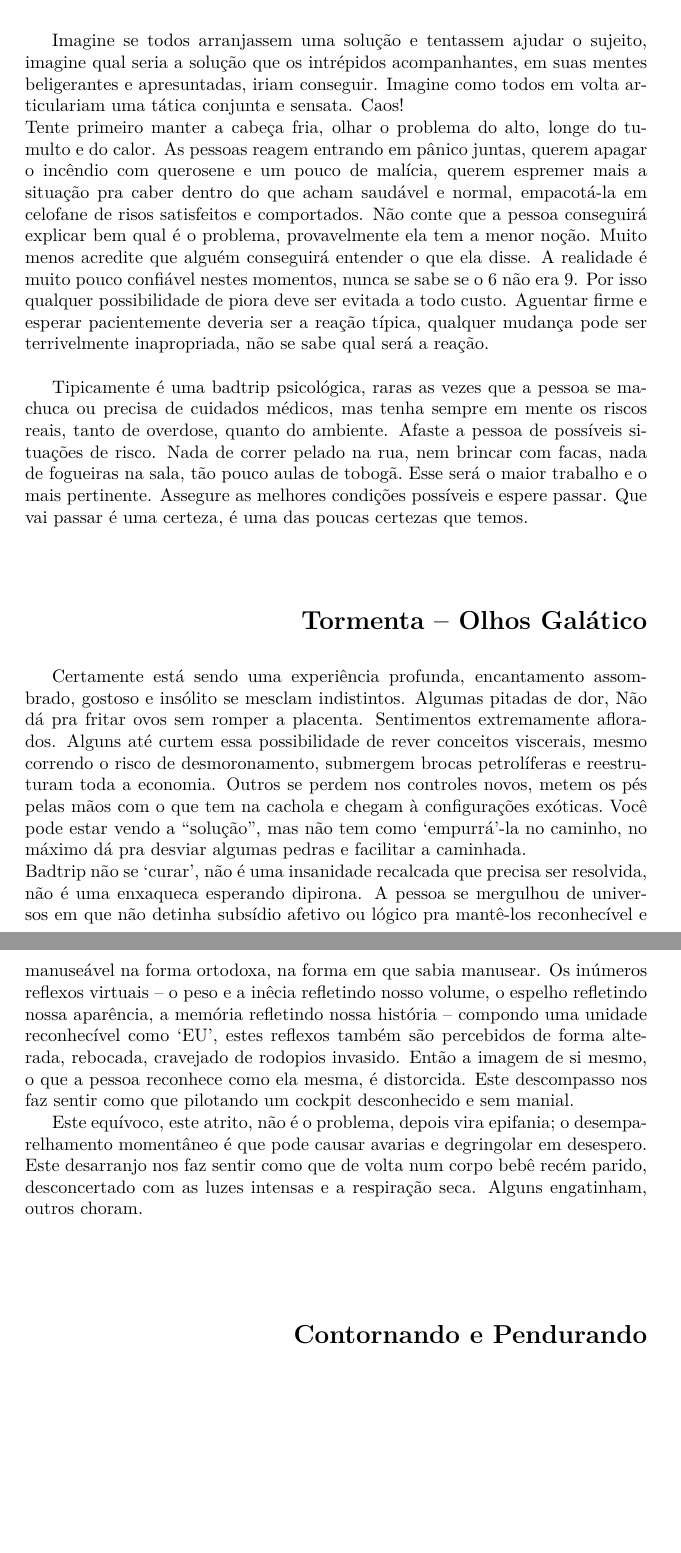
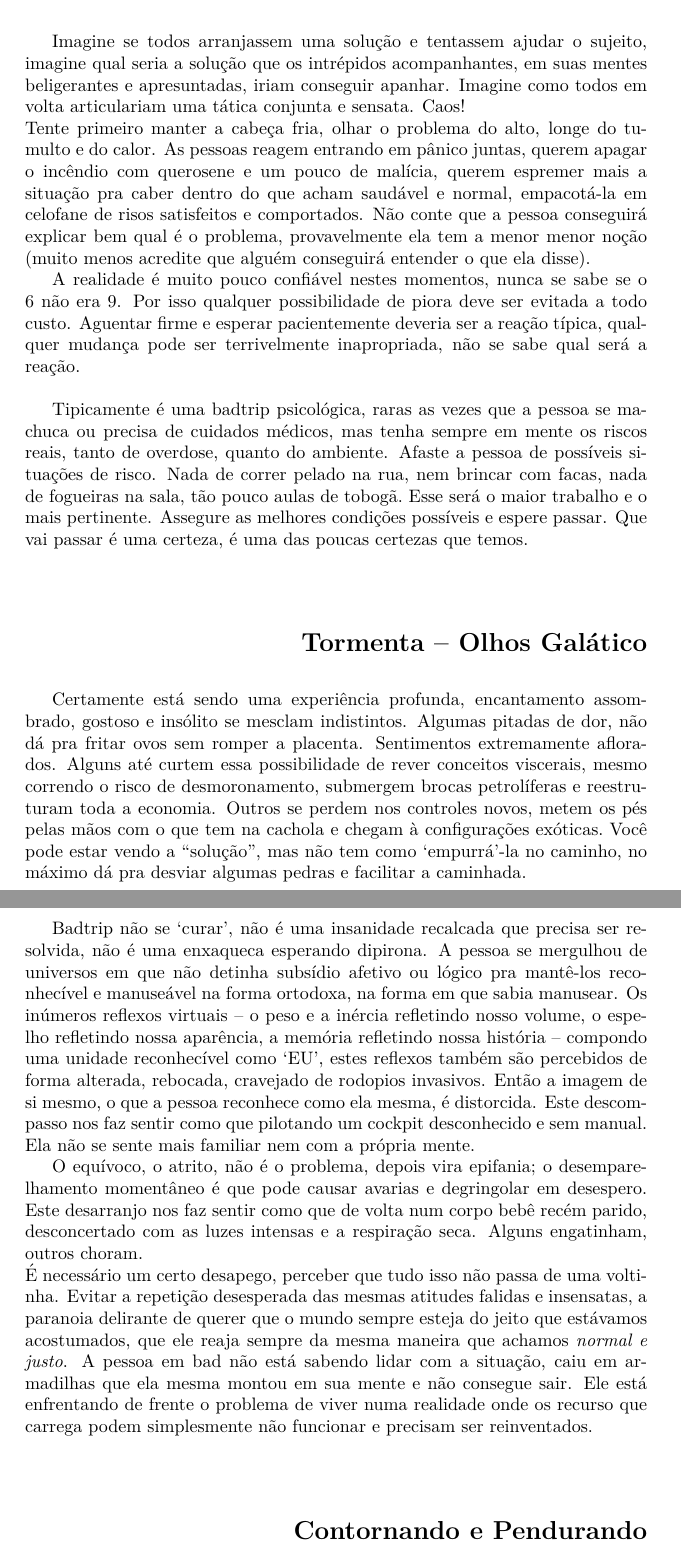
Before and after one commit to grampoxara/exinlu, a LaTeX paper (latex/cmcdbd/comocuidardeumabad.tex): two parts of pages 2 and 3 of 3, joined at a grey line, cut so that both start at the same text, the shorter picture padded with empty space. Compiled offline with pdfLaTeX.

Commit message:
cmcdbd-0.8

```diff
--- a/latex/cmcdbd/comocuidardeumabad.tex
+++ b/latex/cmcdbd/comocuidardeumabad.tex
@@ -67,19 +67,20 @@ A seguir você encontra um guia de `primeiros socorros'.
 \par
 Imagine se todos arranjassem uma solução e tentassem ajudar o sujeito, imagine
 qual seria a solução que os intrépidos acompanhantes, em suas mentes
-beligerantes e apresuntadas, iriam conseguir. Imagine como todos em volta
-articulariam uma tática conjunta e sensata. Caos!\\*
+beligerantes e apresuntadas, iriam conseguir apanhar. Imagine como todos em
+volta articulariam uma tática conjunta e sensata. Caos!\\*
 Tente primeiro manter a cabeça fria, olhar o problema do alto, longe do tumulto
 e do calor. As pessoas reagem entrando em pânico juntas, querem apagar o
 incêndio com querosene e um pouco de malícia, querem espremer mais a situação
 pra caber dentro do que acham saudável e normal, empacotá-la em celofane de
 risos satisfeitos e comportados. Não conte que a pessoa conseguirá explicar bem
-qual é o problema, provavelmente ela tem a menor noção. Muito menos acredite que
-alguém conseguirá entender o que ela disse. A realidade é muito pouco confiável
-nestes momentos, nunca se sabe se o 6 não era 9. Por isso qualquer
-possibilidade de piora deve ser evitada a todo custo. Aguentar
-firme e esperar pacientemente deveria ser a reação típica, qualquer mudança pode
-ser terrivelmente inapropriada, não se sabe qual será a reação.\\
+qual é o problema, provavelmente ela tem a menor menor noção (muito menos
+acredite que alguém conseguirá entender o que ela disse).\\
+\indent A realidade é muito pouco confiável nestes momentos, nunca se sabe se o
+6 não era 9. Por isso qualquer possibilidade de piora deve ser evitada a todo
+custo. Aguentar firme e esperar pacientemente deveria ser a reação típica,
+qualquer mudança pode ser terrivelmente inapropriada, não se sabe qual será a
+reação.\\
 \par
 Tipicamente é uma badtrip psicológica, raras as vezes que a pessoa se machuca
 ou precisa de cuidados médicos, mas tenha sempre em mente os riscos reais,
@@ -93,29 +94,38 @@ vai passar é uma certeza, é uma das poucas certezas que temos.
 \par
 \indent Certamente está sendo uma experiência profunda, encantamento
 assombrado, gostoso e insólito se mesclam indistintos. Algumas pitadas de dor,
-Não dá pra fritar ovos sem romper a placenta. Sentimentos extremamente
+não dá pra fritar ovos sem romper a placenta. Sentimentos extremamente
 aflorados. Alguns até curtem essa possibilidade de rever conceitos viscerais,
 mesmo correndo o risco de desmoronamento, submergem brocas petrolíferas e
 reestruturam toda a economia. Outros se perdem nos controles novos, metem os
 pés pelas mãos com o que tem na cachola e chegam à configurações exóticas. Você
 pode estar vendo a ``solução'', mas não tem como `empurrá'-la no caminho, no
 máximo dá pra desviar algumas pedras e facilitar a caminhada.\\
+\par
 Badtrip não se `curar', não é uma insanidade recalcada que precisa ser
 resolvida, não é uma enxaqueca esperando dipirona. A pessoa se mergulhou de
 universos em que não detinha subsídio afetivo ou lógico pra mantê-los
 reconhecível e manuseável na forma ortodoxa, na forma em que sabia manusear. Os
-inúmeros reflexos virtuais -- o peso e a inêcia refletindo nosso volume, o
+inúmeros reflexos virtuais -- o peso e a inércia refletindo nosso volume, o
 espelho refletindo nossa aparência, a memória refletindo nossa história --
 compondo uma unidade reconhecível como `EU', estes reflexos também são
-percebidos de forma alterada, rebocada, cravejado de rodopios invasido. Então a
+percebidos de forma alterada, rebocada, cravejado de rodopios invasivos. Então a
 imagem de si mesmo, o que a pessoa reconhece como ela mesma, é distorcida. Este
 descompasso nos faz sentir como que pilotando um cockpit desconhecido e sem
-manial.\\
-\indent Este equívoco, este atrito, não é o problema, depois vira epifania; o
+manual. Ela não se sente mais familiar nem com a própria mente.\\
+\indent O equívoco, o atrito, não é o problema, depois vira epifania; o
 desemparelhamento momentâneo é que pode causar avarias e degringolar em
 desespero. Este desarranjo nos faz sentir como que de volta num corpo bebê
 recém parido, desconcertado com as luzes intensas e a respiração seca. Alguns
 engatinham, outros choram.\\*
+É necessário um certo desapego, perceber que tudo isso não passa de uma
+voltinha. Evitar a repetição desesperada das mesmas atitudes falidas e
+insensatas, a paranoia delirante de querer que o mundo sempre esteja do jeito
+que estávamos acostumados, que ele reaja sempre da mesma maneira que achamos
+\emph{normal e justo}. A pessoa em bad não está sabendo lidar com a situação,
+caiu em armadilhas que ela mesma montou em sua mente e não consegue sair. Ele
+está enfrentando de frente o problema de viver numa realidade onde os recurso
+que carrega podem simplesmente não funcionar e precisam ser reinventados.
 \section*{\begin{flushright}Contornando e Pendurando\end{flushright}}
 Por algum motivo está seguro que é melhor intervir em algo, que tem disposição
 e capacidade pra isso. Talvez tenha visto algum perigo que os outros não
```
Also changed, not shown: latex/cmcdbd/comocuidardeumabad.pdf.
